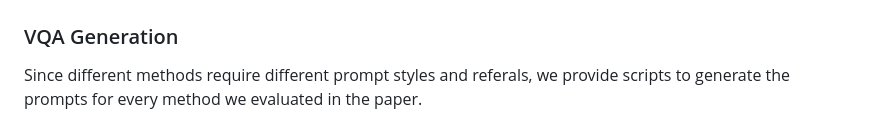
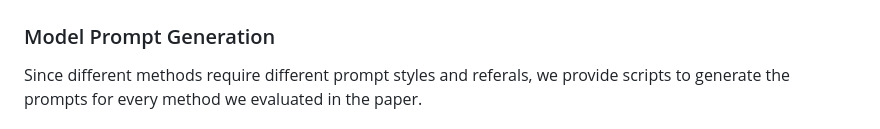
Before and after one commit to LRP-IVC/STSBench, a Markdown page: README.md, the part around one of its changes. Rendered like a GitHub page.

```diff
--- a/README.md
+++ b/README.md
@@ -58,6 +58,6 @@ Our verification tool is built using [rerun](https://github.com/rerun-io/rerun)
   <img src="docs/images/anno_fr1_rerun.png" alt="STSBench rerun scene visualisation" width="49%">
 </p>
 
-### VQA Generation
+### Model Prompt Generation
 Since different methods require different prompt styles and referals, we provide scripts to generate the prompts for every method we evaluated in the paper.
 
```
Also changed, not shown: other parts of README.md (+8 -8 lines).
